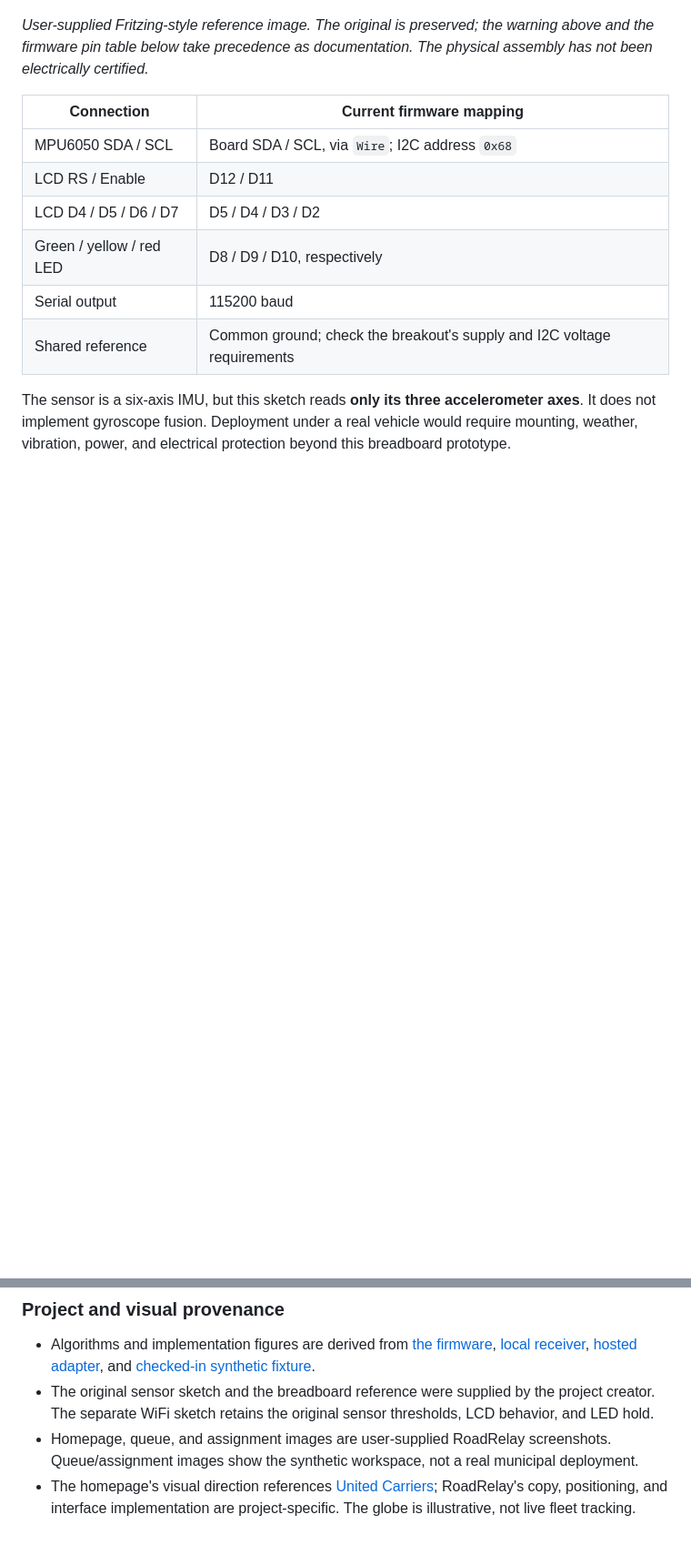
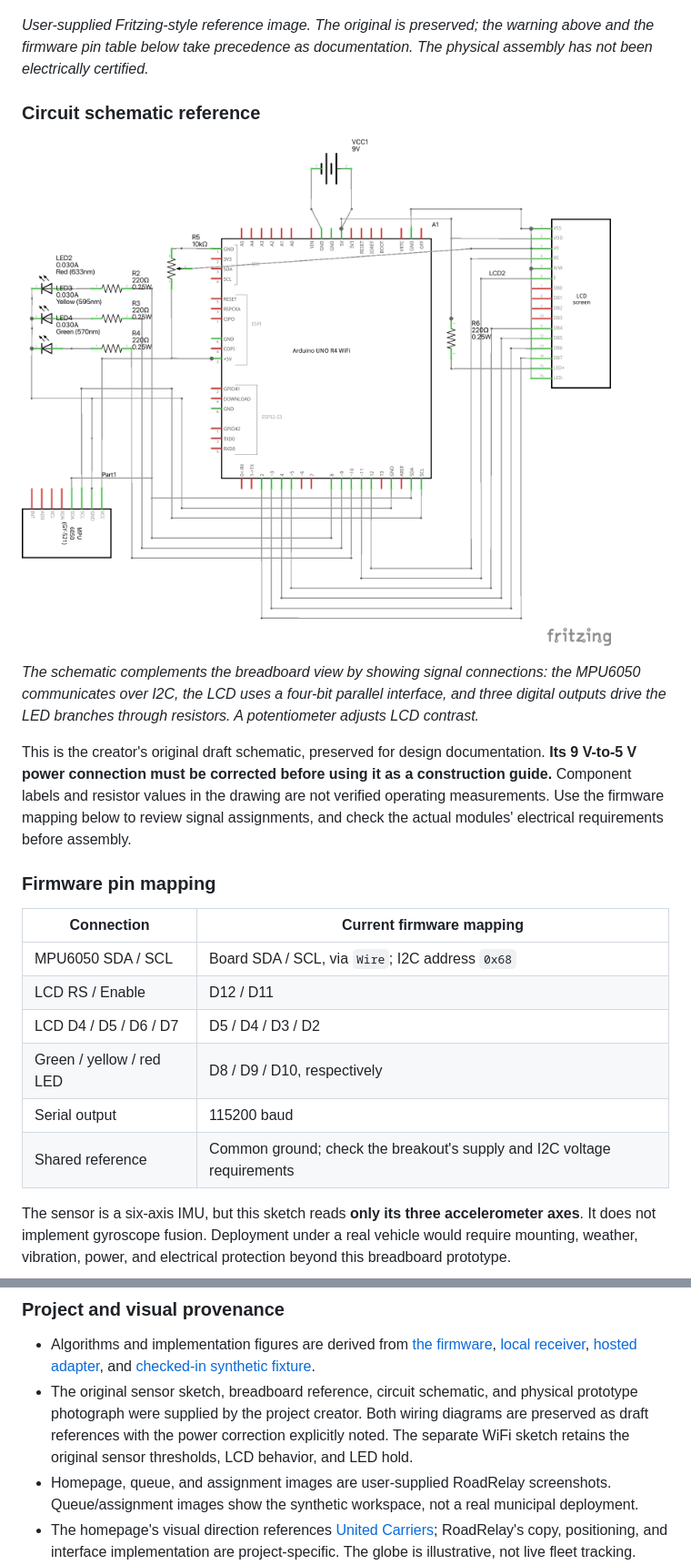
Before and after one commit to Boxxelf/RoadRelay, a Markdown page: README.md, 2 parts joined by grey strips. Shown at 91% size. Drawn GitHub-style; pictures changed too: docs/images/circuit-schematic.png (added); blank space fills up the shorter version.

Commit message:
Add physical prototype photo and circuit schematic to README

```diff
--- a/README.md
+++ b/README.md
@@ -203,6 +213,16 @@ The prototype uses an **UNO R4 WiFi, MPU6050 breakout, 16×2 parallel LCD, three
 ![User-supplied breadboard reference; its battery power wiring is not an approved wiring guide](docs/images/breadboard-reference.jpg)
 
 *User-supplied Fritzing-style reference image. The original is preserved; the warning above and the firmware pin table below take precedence as documentation. The physical assembly has not been electrically certified.*
+
+### Circuit schematic reference
+
+![User-supplied RoadRelay circuit schematic showing the UNO R4 WiFi, MPU6050, parallel LCD, three LED branches, and contrast potentiometer; the depicted 9 V to 5 V connection requires correction](docs/images/circuit-schematic.png)
+
+*The schematic complements the breadboard view by showing signal connections: the MPU6050 communicates over I2C, the LCD uses a four-bit parallel interface, and three digital outputs drive the LED branches through resistors. A potentiometer adjusts LCD contrast.*
+
+This is the creator's original draft schematic, preserved for design documentation. **Its 9 V-to-5 V power connection must be corrected before using it as a construction guide.** Component labels and resistor values in the drawing are not verified operating measurements. Use the firmware mapping below to review signal assignments, and check the actual modules' electrical requirements before assembly.
+
+### Firmware pin mapping
 
 | Connection | Current firmware mapping |
 | --- | --- |
@@ -697,7 +717,7 @@ Research checked September 26, 2026. Agency names and local-road markers are ill
 ### Project and visual provenance
 
 - Algorithms and implementation figures are derived from [the firmware](firmware/RoadRelayWiFi/RoadRelayWiFi.ino), [local receiver](server.py), [hosted adapter](dist/hosted-demo.js), and [checked-in synthetic fixture](dist/demo-data.json).
-- The original sensor sketch and the breadboard reference were supplied by the project creator. The separate WiFi sketch retains the original sensor thresholds, LCD behavior, and LED hold.
+- The original sensor sketch, breadboard reference, circuit schematic, and physical prototype photograph were supplied by the project creator. Both wiring diagrams are preserved as draft references with the power correction explicitly noted. The separate WiFi sketch retains the original sensor thresholds, LCD behavior, and LED hold.
 - Homepage, queue, and assignment images are user-supplied RoadRelay screenshots. Queue/assignment images show the synthetic workspace, not a real municipal deployment.
 - The homepage's visual direction references [United Carriers](https://unitedcarriers.com/); RoadRelay's copy, positioning, and interface implementation are project-specific. The globe is illustrative, not live fleet tracking.
 - No customer testimonials, interviews, field-performance statistics, or signed partnerships are invented.
```
Also changed, not shown: other parts of README.md (+11 -1 lines), 1 other file.
